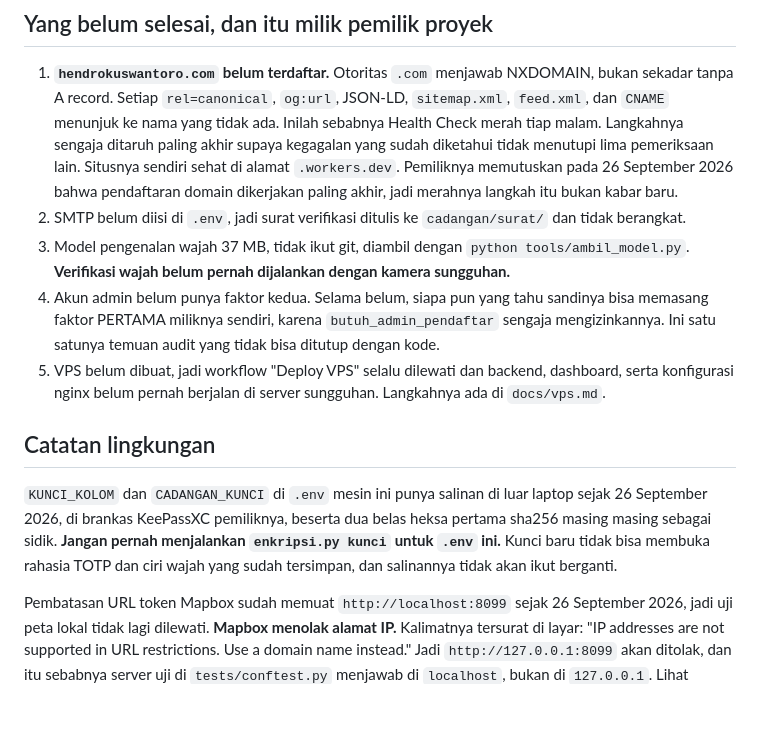
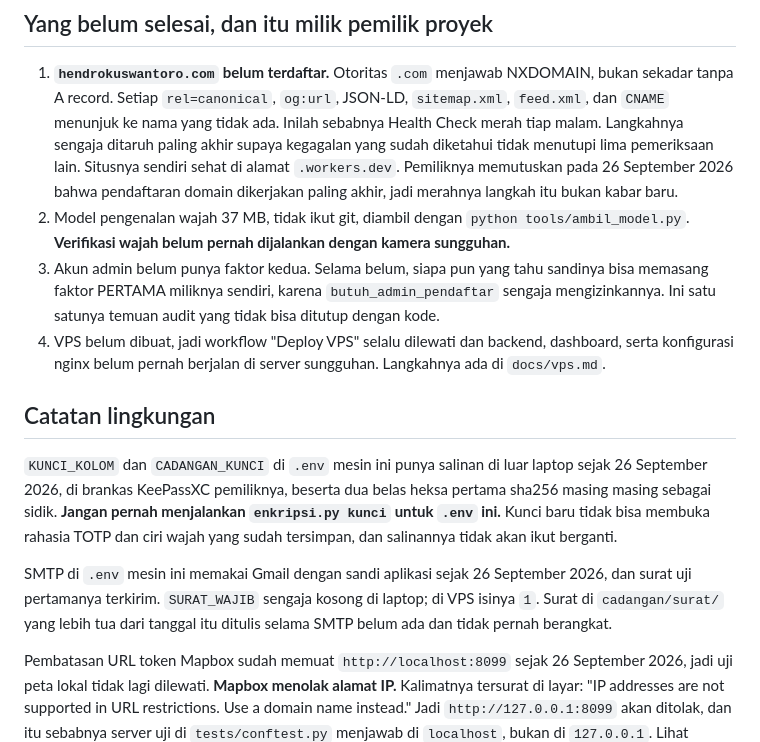
Before and after one commit to hendrokuswantoro/hendrokuswantoro.com, a Markdown page: CLAUDE.md, the part around the change. GitHub-like rendering; blank space fills up the shorter version.

Commit message:
docs: SMTP sudah terisi dan terbukti mengirim
Co-Authored-By: Claude Opus 5.5 <noreply@anthropic.com>

```diff
--- a/CLAUDE.md
+++ b/CLAUDE.md
@@ -427,16 +427,14 @@ memberi situs ini dua tuan.
    lima pemeriksaan lain. Situsnya sendiri sehat di alamat `.workers.dev`.
    Pemiliknya memutuskan pada 26 September 2026 bahwa pendaftaran domain
    dikerjakan paling akhir, jadi merahnya langkah itu bukan kabar baru.
-2. SMTP belum diisi di `.env`, jadi surat verifikasi ditulis ke
-   `cadangan/surat/` dan tidak berangkat.
-3. Model pengenalan wajah 37 MB, tidak ikut git, diambil dengan
+2. Model pengenalan wajah 37 MB, tidak ikut git, diambil dengan
    `python tools/ambil_model.py`. **Verifikasi wajah belum pernah dijalankan
    dengan kamera sungguhan.**
-4. Akun admin belum punya faktor kedua. Selama belum, siapa pun yang tahu
+3. Akun admin belum punya faktor kedua. Selama belum, siapa pun yang tahu
    sandinya bisa memasang faktor PERTAMA miliknya sendiri, karena
    `butuh_admin_pendaftar` sengaja mengizinkannya. Ini satu satunya temuan
    audit yang tidak bisa ditutup dengan kode.
-5. VPS belum dibuat, jadi workflow "Deploy VPS" selalu dilewati dan backend,
+4. VPS belum dibuat, jadi workflow "Deploy VPS" selalu dilewati dan backend,
    dashboard, serta konfigurasi nginx belum pernah berjalan di server
    sungguhan. Langkahnya ada di `docs/vps.md`.
 
@@ -448,6 +446,11 @@ dua belas heksa pertama sha256 masing masing sebagai sidik. **Jangan pernah
 menjalankan `enkripsi.py kunci` untuk `.env` ini.** Kunci baru tidak bisa
 membuka rahasia TOTP dan ciri wajah yang sudah tersimpan, dan salinannya
 tidak akan ikut berganti.
+
+SMTP di `.env` mesin ini memakai Gmail dengan sandi aplikasi sejak 26
+September 2026, dan surat uji pertamanya terkirim. `SURAT_WAJIB` sengaja
+kosong di laptop; di VPS isinya `1`. Surat di `cadangan/surat/` yang lebih tua
+dari tanggal itu ditulis selama SMTP belum ada dan tidak pernah berangkat.
 
 Pembatasan URL token Mapbox sudah memuat `http://localhost:8099` sejak 26
 September 2026, jadi uji peta lokal tidak lagi dilewati. **Mapbox menolak
```
